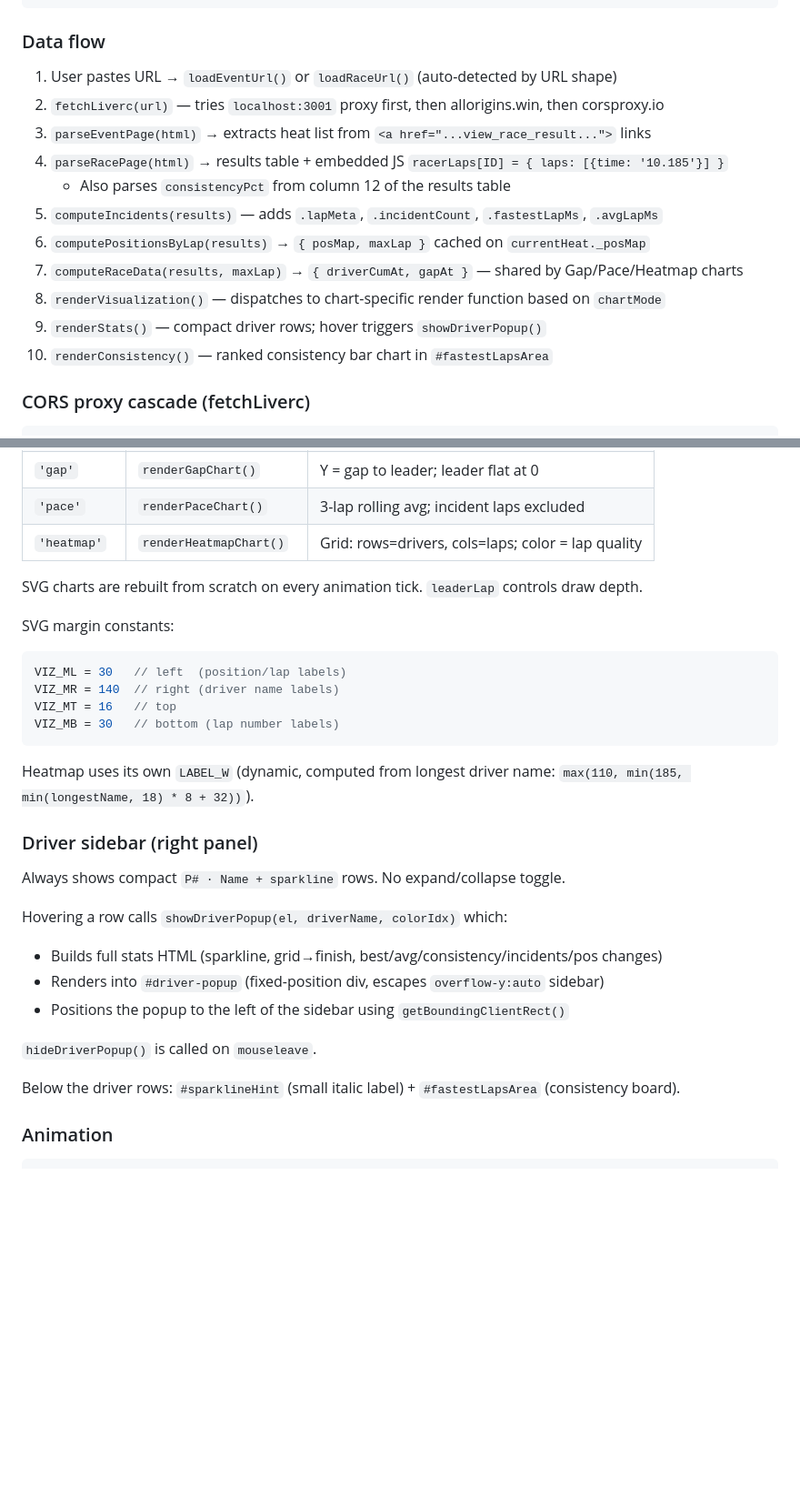
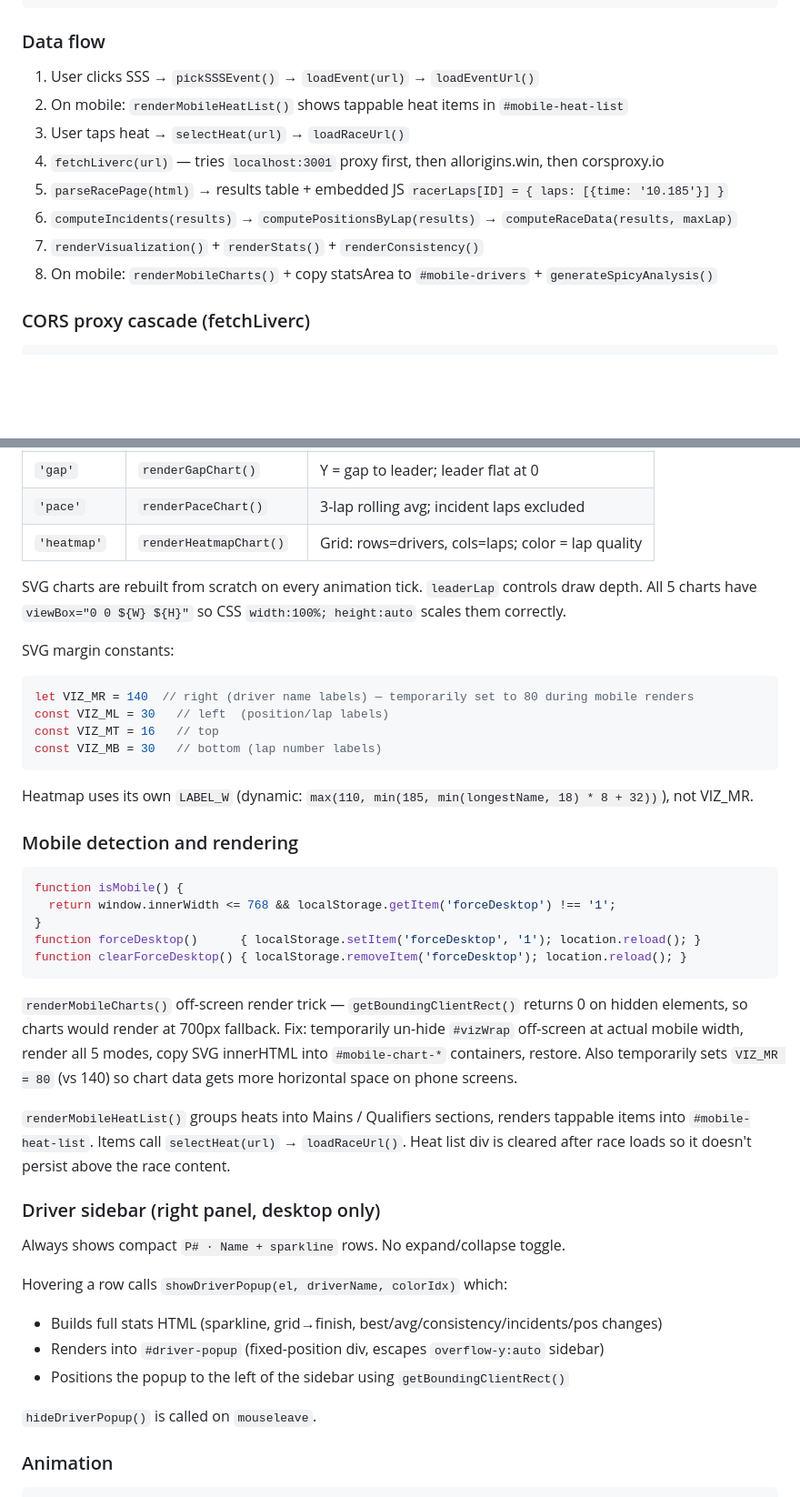
Before and after one commit to tdimaggio/rc-log, a Markdown page: CLAUDE.md, 2 parts joined by grey strips. Shown at 91% size. Drawn GitHub-style; blank space fills up the shorter version.

````diff
--- a/CLAUDE.md
+++ b/CLAUDE.md
@@ -56,17 +91,14 @@ highlightedDriver // driver name string, or null
 
 ### Data flow
 
-1. User pastes URL → `loadEventUrl()` or `loadRaceUrl()` (auto-detected by URL shape)
-2. `fetchLiverc(url)` — tries `localhost:3001` proxy first, then allorigins.win, then corsproxy.io
-3. `parseEventPage(html)` → extracts heat list from `<a href="...view_race_result...">` links
-4. `parseRacePage(html)` → results table + embedded JS `racerLaps[ID] = { laps: [{time: '10.185'}] }`
-   - Also parses `consistencyPct` from column 12 of the results table
-5. `computeIncidents(results)` — adds `.lapMeta`, `.incidentCount`, `.fastestLapMs`, `.avgLapMs`
-6. `computePositionsByLap(results)` → `{ posMap, maxLap }` cached on `currentHeat._posMap`
-7. `computeRaceData(results, maxLap)` → `{ driverCumAt, gapAt }` — shared by Gap/Pace/Heatmap charts
-8. `renderVisualization()` — dispatches to chart-specific render function based on `chartMode`
-9. `renderStats()` — compact driver rows; hover triggers `showDriverPopup()`
-10. `renderConsistency()` — ranked consistency bar chart in `#fastestLapsArea`
+1. User clicks SSS → `pickSSSEvent()` → `loadEvent(url)` → `loadEventUrl()`
+2. On mobile: `renderMobileHeatList()` shows tappable heat items in `#mobile-heat-list`
+3. User taps heat → `selectHeat(url)` → `loadRaceUrl()`
+4. `fetchLiverc(url)` — tries `localhost:3001` proxy first, then allorigins.win, then corsproxy.io
+5. `parseRacePage(html)` → results table + embedded JS `racerLaps[ID] = { laps: [{time: '10.185'}] }`
+6. `computeIncidents(results)` → `computePositionsByLap(results)` → `computeRaceData(results, maxLap)`
+7. `renderVisualization()` + `renderStats()` + `renderConsistency()`
+8. On mobile: `renderMobileCharts()` + copy statsArea to `#mobile-drivers` + `generateSpicyAnalysis()`
 
 ### CORS proxy cascade (fetchLiverc)
 
@@ -90,18 +122,38 @@ for `file://` origin and for the `/env` endpoint that auto-loads the Gemini key.
 | `'heatmap'` | `renderHeatmapChart()` | Grid: rows=drivers, cols=laps; color = lap quality |
 
 SVG charts are rebuilt from scratch on every animation tick. `leaderLap` controls draw depth.
+All 5 charts have `viewBox="0 0 ${W} ${H}"` so CSS `width:100%; height:auto` scales them correctly.
 
 SVG margin constants:
 ```js
-VIZ_ML = 30   // left  (position/lap labels)
-VIZ_MR = 140  // right (driver name labels)
-VIZ_MT = 16   // top
-VIZ_MB = 30   // bottom (lap number labels)
+let VIZ_MR = 140  // right (driver name labels) — temporarily set to 80 during mobile renders
+const VIZ_ML = 30   // left  (position/lap labels)
+const VIZ_MT = 16   // top
+const VIZ_MB = 30   // bottom (lap number labels)
 ```
 
-Heatmap uses its own `LABEL_W` (dynamic, computed from longest driver name: `max(110, min(185, min(longestName, 18) * 8 + 32))`).
+Heatmap uses its own `LABEL_W` (dynamic: `max(110, min(185, min(longestName, 18) * 8 + 32))`), not VIZ_MR.
 
-### Driver sidebar (right panel)
+### Mobile detection and rendering
+
+```js
+function isMobile() {
+  return window.innerWidth <= 768 && localStorage.getItem('forceDesktop') !== '1';
+}
+function forceDesktop()      { localStorage.setItem('forceDesktop', '1'); location.reload(); }
+function clearForceDesktop() { localStorage.removeItem('forceDesktop'); location.reload(); }
+```
+
+`renderMobileCharts()` off-screen render trick — `getBoundingClientRect()` returns 0 on hidden elements,
+so charts would render at 700px fallback. Fix: temporarily un-hide `#vizWrap` off-screen at actual mobile
+width, render all 5 modes, copy SVG innerHTML into `#mobile-chart-*` containers, restore.
+Also temporarily sets `VIZ_MR = 80` (vs 140) so chart data gets more horizontal space on phone screens.
+
+`renderMobileHeatList()` groups heats into Mains / Qualifiers sections, renders tappable items
+into `#mobile-heat-list`. Items call `selectHeat(url)` → `loadRaceUrl()`. Heat list div is cleared
+after race loads so it doesn't persist above the race content.
+
+### Driver sidebar (right panel, desktop only)
 
 Always shows compact `P# · Name + sparkline` rows. No expand/collapse toggle.
 
@@ -111,8 +163,6 @@ Hovering a row calls `showDriverPopup(el, driverName, colorIdx)` which:
 - Positions the popup to the left of the sidebar using `getBoundingClientRect()`
 
 `hideDriverPopup()` is called on `mouseleave`.
-
-Below the driver rows: `#sparklineHint` (small italic label) + `#fastestLapsArea` (consistency board).
 
 ### Animation
 
````
Also changed, not shown: other parts of CLAUDE.md (+55 -10 lines).
